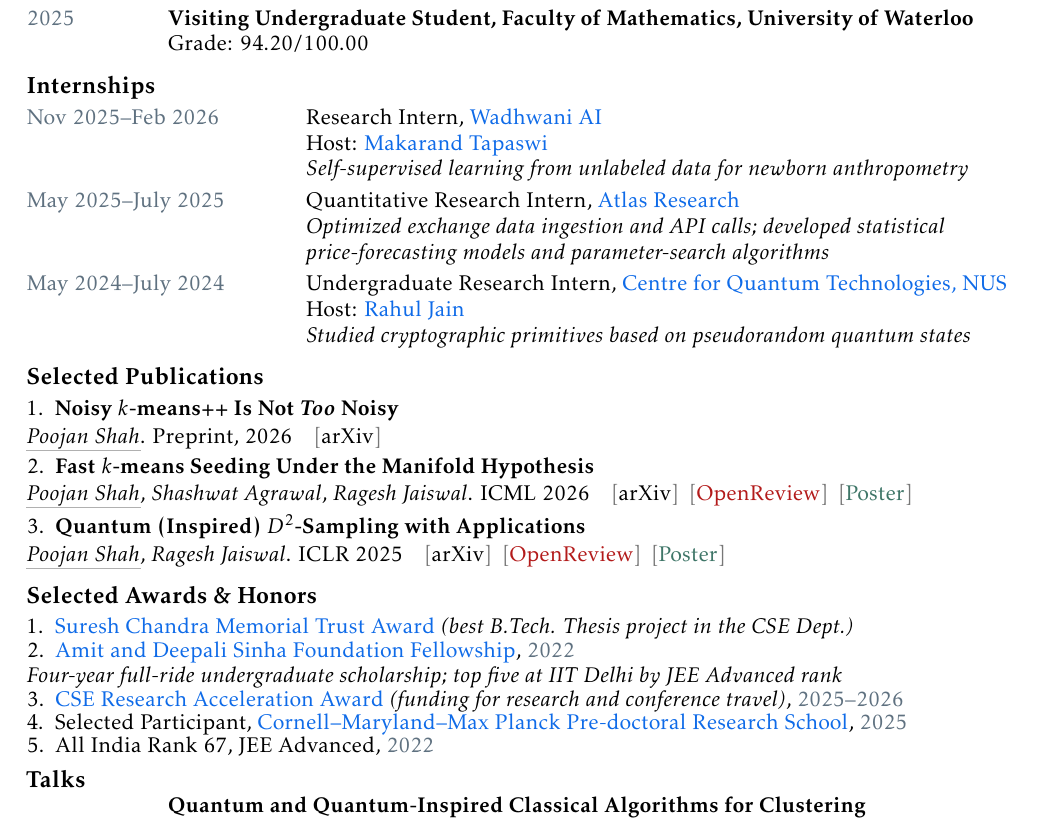
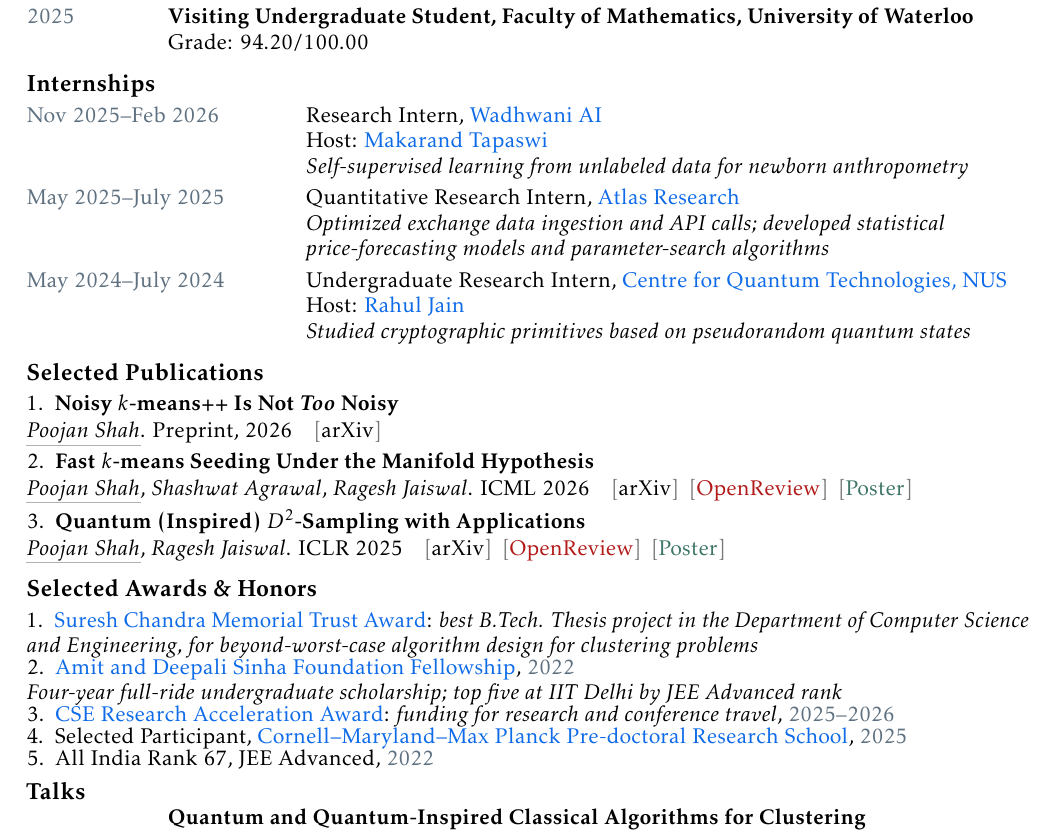
Before and after one commit to PoojanCShah/poojancshah.github.io, a LaTeX CV (cv/cv.tex): part of the page, cut so that both start at the same text. Compiled offline with pdfLaTeX.

Commit message:
CV: describe B.Tech. thesis in Suresh Chandra award; colon-style award glosses
Spell out the Department of Computer Science and Engineering and name
the thesis topic (beyond-worst-case algorithm design for clustering
problems); replace parenthetical award descriptions with colons.
Absorb the extra line via slightly tighter line spread and award
spacing; still one page.

Generated by Mistral Vibe.
Co-Authored-By: Mistral Vibe <vibe@mistral.ai>

```diff
--- a/cv/cv.tex
+++ b/cv/cv.tex
@@ -78,7 +78,7 @@
 \newcommand{\numberedaward}[2]{%
   \par\needspace{2\baselineskip}%
   #1.\enspace #2%
-  \par\vspace{-0.10\baselineskip}%
+  \par\vspace{-0.14\baselineskip}%
 }
 
 \newcommand{\resourcelink}[3]{%
@@ -112,7 +112,7 @@
 % typographic X while retaining the correct clickable profile link.
 \newcommand{\xicon}{\raisebox{0.04em}{\sffamily\bfseries X}}
 
-\linespread{0.95}
+\linespread{0.94}
 \begin{document}
 
 \begin{center}
@@ -209,10 +209,10 @@ AI Scientist, Pretraining Team, \href{https://mistral.ai/}{Mistral AI}
 
 \cvsection{Selected Awards \& Honors}
 
-\numberedaward{1}{\href{https://convocation.iitd.ac.in/api/uploadsNews/1786106054960-Convocation\%20Brochure\%202026\%20\%28English\%29.pdf}{Suresh Chandra Memorial Trust Award} \emph{(best B.Tech. Thesis project in the CSE Dept.)}}
+\numberedaward{1}{\href{https://convocation.iitd.ac.in/api/uploadsNews/1786106054960-Convocation\%20Brochure\%202026\%20\%28English\%29.pdf}{Suresh Chandra Memorial Trust Award}: \emph{best B.Tech. Thesis project in the Department of Computer Science and Engineering, for beyond-worst-case algorithm design for clustering problems}}
 \numberedaward{2}{\href{https://alumni.iitd.ac.in/scholarships-awards/722}{Amit and Deepali Sinha Foundation Fellowship}, \textcolor{DateSlate}{2022}\newline
   \emph{Four-year full-ride undergraduate scholarship; top five at IIT Delhi by JEE Advanced rank}}
-\numberedaward{3}{\href{https://csealumni.iitd.ac.in/cse-raf-travel-grants/}{CSE Research Acceleration Award} \emph{(funding for research and conference travel)}, \textcolor{DateSlate}{2025--2026}}
+\numberedaward{3}{\href{https://csealumni.iitd.ac.in/cse-raf-travel-grants/}{CSE Research Acceleration Award}: \emph{funding for research and conference travel}, \textcolor{DateSlate}{2025--2026}}
 \numberedaward{4}{Selected Participant, \href{https://cmmrs.mpi-sws.org/}{Cornell--Maryland--Max Planck Pre-doctoral Research School}, \textcolor{DateSlate}{2025}}
 \numberedaward{5}{All India Rank 67, JEE Advanced, \textcolor{DateSlate}{2022}}
 
```
Also changed, not shown: cv/poojan-shah-cv.pdf, poojan-shah-cv.pdf.
